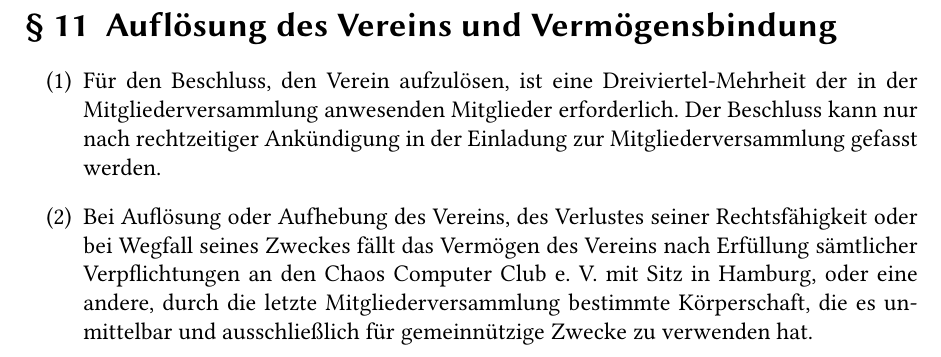
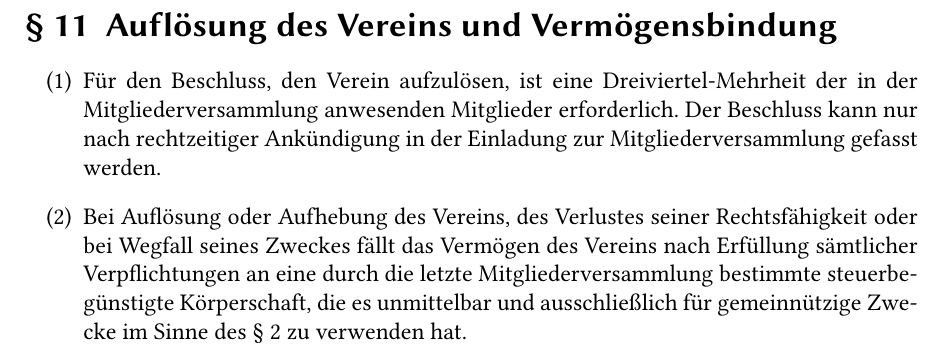
Before and after one commit to Valodim/stratum0-satzung, a LaTeX document (Satzung.tex): part of page 6 of 6, cut so that both start at the same text. Compiled offline with pdfLaTeX.

Commit message:
gemeinnuetzigkeit: formale Anpassung § 11 Abs. 2
Entsprechend der Vorabpruefung des Finanzamtes, Betonung der
Gemeinnuetzigkeit im steuerbeguenstigten Sinne.

Ausserdem Wegfall des ohnehin unverbindlichen Vorschlages des CCC als
beguenstigtem Verein, da dieser NICHT gemeinnuetzig ist! Ein
entsprechender Vorschlag beduerfe auch eines Nachweises, daher die
Entscheidung, diese Auswahl es der letzten MV zu ueberlassen.

Zur Gemeinnuetzigkeit des CCC siehe:
http://dasalte.ccc.de/club/?language=de

```diff
--- a/Satzung.tex
+++ b/Satzung.tex
@@ -237,10 +237,10 @@
     Beschluss kann nur nach rechtzeitiger Ankündigung in der Einladung zur
     Mitgliederversammlung gefasst werden.
   \item Bei Auflösung oder Aufhebung des Vereins, des Verlustes seiner
-    Rechtsfähigkeit oder bei Wegfall seines Zweckes fällt das Vermögen des
-    Vereins nach Erfüllung sämtlicher Verpflichtungen an den Chaos Computer
-    Club~e.~V. mit Sitz in Hamburg, oder eine andere, durch die letzte
-    Mitgliederversammlung bestimmte Körperschaft, die es unmittelbar und
-    ausschließlich für gemeinnützige Zwecke zu verwenden hat.
+      Rechtsfähigkeit oder bei Wegfall seines Zweckes fällt das Vermögen des
+      Vereins nach Erfüllung sämtlicher Verpflichtungen an eine durch die
+      letzte Mitgliederversammlung bestimmte steuerbegünstigte Körperschaft,
+      die es unmittelbar und ausschließlich für gemeinnützige Zwecke im Sinne
+      des § 2 zu verwenden hat.
 \end{enumerate}
 \end{document}
```
